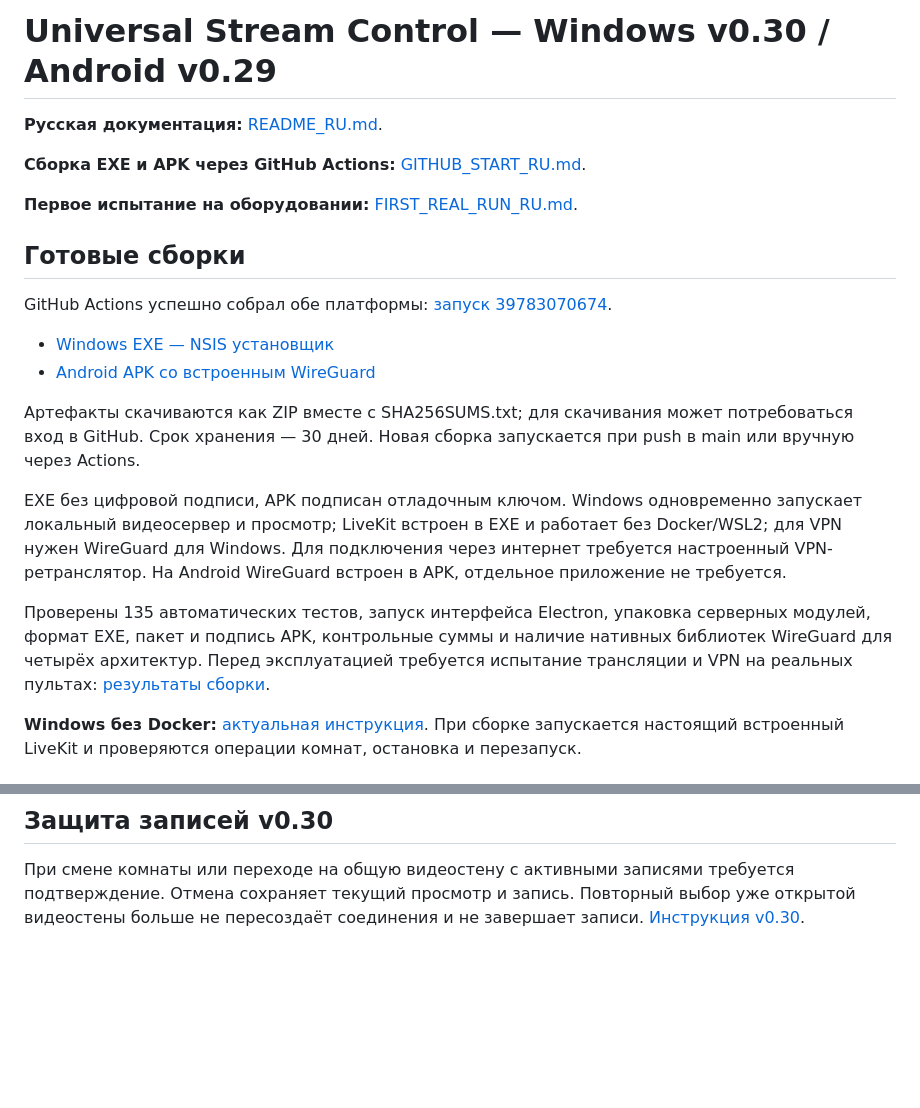
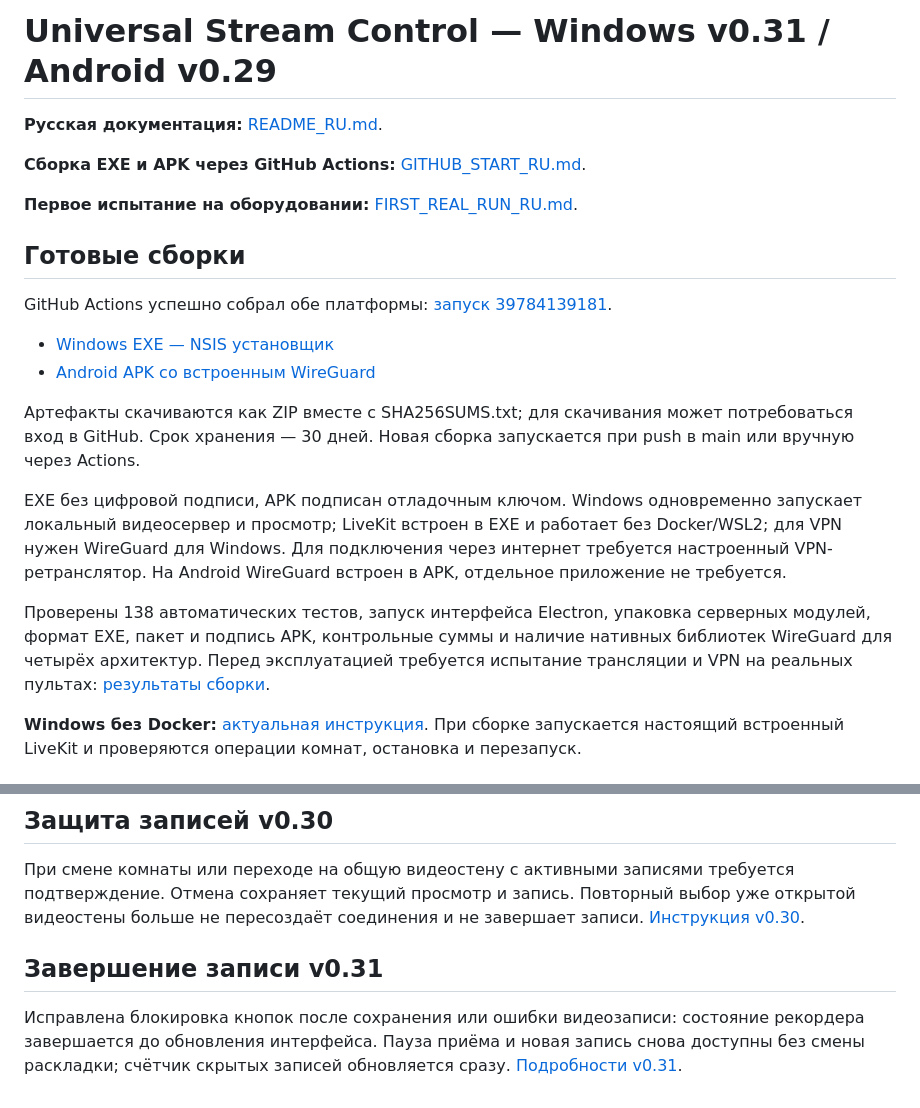
Before and after one commit to Bavk/morraxdji, a Markdown page: README.md, 2 parts joined by grey strips. Rendered like a GitHub page; blank space fills up the shorter version.

Commit message:
Publish verified v0.31 builds and installation results [skip ci]

```diff
--- a/README.md
+++ b/README.md
@@ -1,4 +1,4 @@
-# Universal Stream Control — Windows v0.30 / Android v0.29
+# Universal Stream Control — Windows v0.31 / Android v0.29
 
 **Русская документация:** [README_RU.md](README_RU.md).
 
@@ -8,5 +8,5 @@
 
 ## Готовые сборки
 
-GitHub Actions успешно собрал обе платформы: [запуск 39783070674](https://github.com/Bavk/morraxdji/actions/runs/39783070674).
+GitHub Actions успешно собрал обе платформы: [запуск 39784139181](https://github.com/Bavk/morraxdji/actions/runs/39784139181).
 
@@ -17,7 +17,7 @@ GitHub Actions успешно собрал обе платформы: [запу
 
 EXE без цифровой подписи, APK подписан отладочным ключом. Windows одновременно запускает локальный видеосервер и просмотр; LiveKit встроен в EXE и работает без Docker/WSL2; для VPN нужен WireGuard для Windows. Для подключения через интернет требуется настроенный VPN-ретранслятор. На Android WireGuard встроен в APK, отдельное приложение не требуется.
 
-Проверены 135 автоматических тестов, запуск интерфейса Electron, упаковка серверных модулей, формат EXE, пакет и подпись APK, контрольные суммы и наличие нативных библиотек WireGuard для четырёх архитектур. Перед эксплуатацией требуется испытание трансляции и VPN на реальных пультах: [результаты сборки](BUILD_RESULTS_v0.30.md).
+Проверены 138 автоматических тестов, запуск интерфейса Electron, упаковка серверных модулей, формат EXE, пакет и подпись APK, контрольные суммы и наличие нативных библиотек WireGuard для четырёх архитектур. Перед эксплуатацией требуется испытание трансляции и VPN на реальных пультах: [результаты сборки](BUILD_RESULTS_v0.31.md).
 
 **Windows без Docker:** [актуальная инструкция](WINDOWS_NATIVE_RU.md). При сборке запускается настоящий встроенный LiveKit и проверяются операции комнат, остановка и перезапуск.
 
@@ -82,3 +82,7 @@ Android позволяет **удалить сохранённое подклю
 ## Защита записей v0.30
 
 При смене комнаты или переходе на общую видеостену с активными записями требуется подтверждение. Отмена сохраняет текущий просмотр и запись. Повторный выбор уже открытой видеостены больше не пересоздаёт соединения и не завершает записи. [Инструкция v0.30](CHANGELOG_v0.30_RU.md).
+
+## Завершение записи v0.31
+
+Исправлена блокировка кнопок после сохранения или ошибки видеозаписи: состояние рекордера завершается до обновления интерфейса. Пауза приёма и новая запись снова доступны без смены раскладки; счётчик скрытых записей обновляется сразу. [Подробности v0.31](CHANGELOG_v0.31_RU.md).
```
Also changed, not shown: other parts of README.md (+2 -2 lines), BUILD_RESULTS_v0.31.md (added, +24 -0 lines), GITHUB_START_RU.md (+1 -1 lines).
